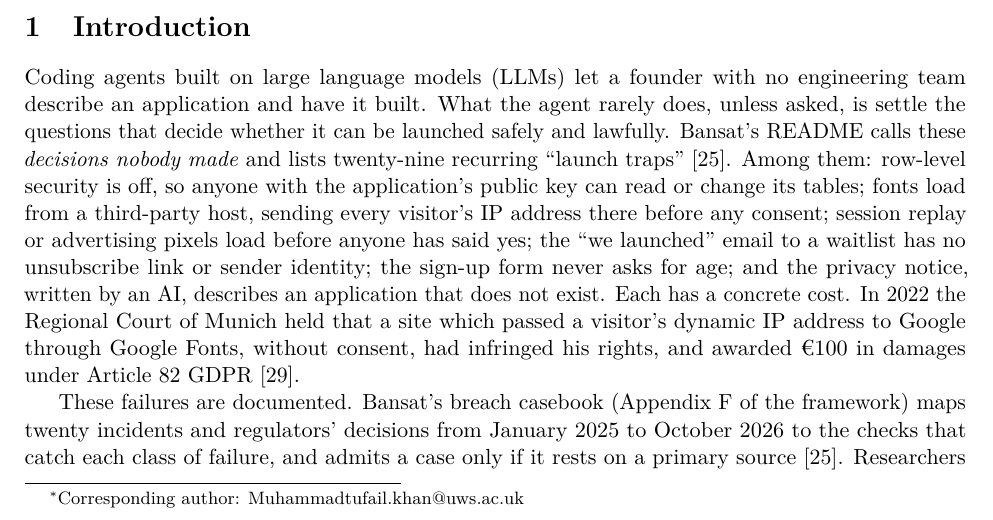
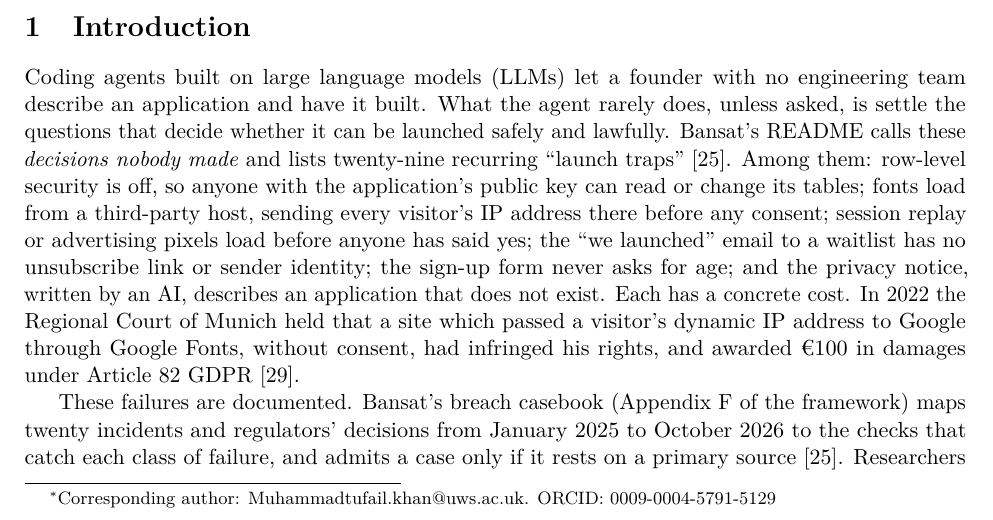
Before and after one commit to bewithkhan/bansat, a LaTeX paper (paper/main.tex): part of page 1 of 17, cut so that both start at the same text. Compiled offline with pdfLaTeX.

Commit message:
Add the author's ORCID to the paper and the citation file

```diff
--- a/paper/main.tex
+++ b/paper/main.tex
@@ -41,7 +41,7 @@
 
 \title{Bansat: Blueprint-First Gating of AI Coding Agents,\\ with a Continuously Verified Privacy-Law Registry}
 
-\author[1]{Muhammad Tufail Khan\thanks{Corresponding author: \href{mailto:Muhammadtufail.khan@uws.ac.uk}{Muhammadtufail.khan@uws.ac.uk}}}
+\author[1]{Muhammad Tufail Khan\thanks{Corresponding author: \href{mailto:Muhammadtufail.khan@uws.ac.uk}{Muhammadtufail.khan@uws.ac.uk}. ORCID: \href{https://orcid.org/0009-0004-5791-5129}{0009-0004-5791-5129}}}
 \author[1]{Naeem Ramzan~\orcidlink{0000-0002-5088-1462}}
 \affil[1]{School of Computing, Engineering and Physical Sciences, University of the West of Scotland, Paisley, United Kingdom}
 \date{10 November 2026}
```
Also changed, not shown: paper/main.pdf, 1 other file.
